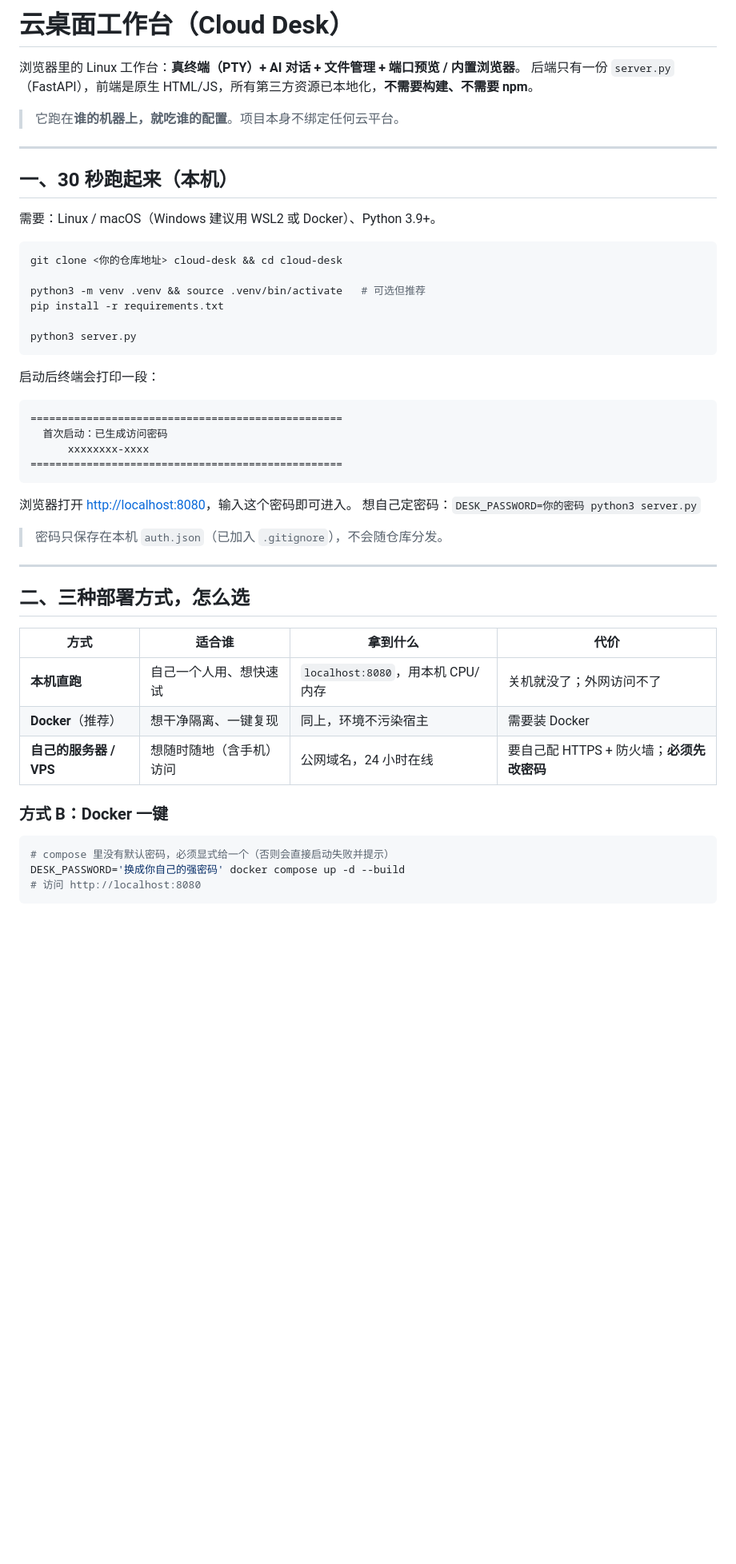
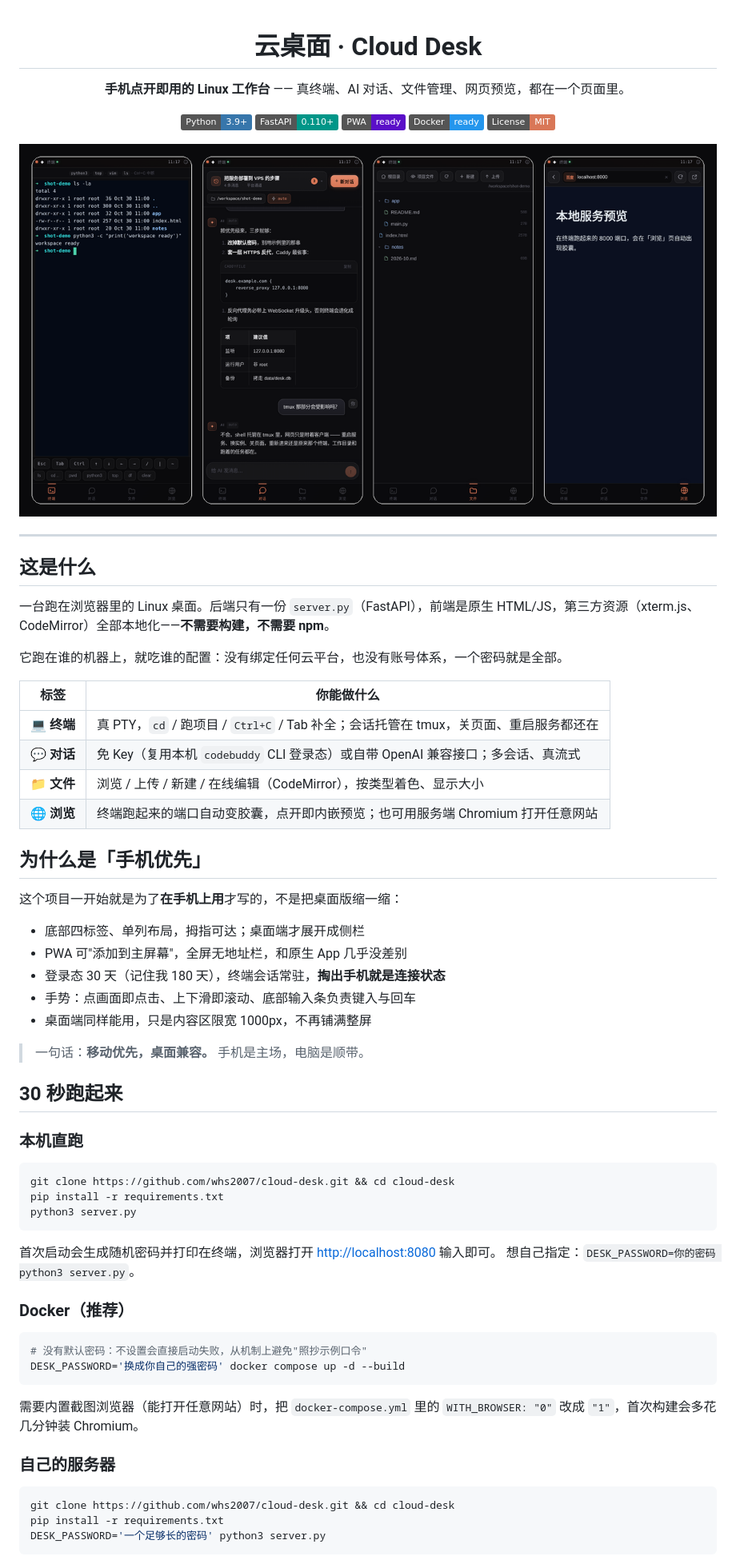
Before and after one commit to whs2007/cloud-desk, a Markdown page: README.md, the part around one of its changes. Shown at 80% size. Rendered like a GitHub page; pictures changed too: docs/screenshots/hero-1200.png (added); badges without logos; blank space fills up the shorter version.

````diff
--- a/README.md
+++ b/README.md
@@ -1,54 +1,74 @@
-# 云桌面工作台（Cloud Desk）
+<div align="center">
 
-浏览器里的 Linux 工作台：**真终端（PTY）+ AI 对话 + 文件管理 + 端口预览 / 内置浏览器**。
-后端只有一份 `server.py`（FastAPI），前端是原生 HTML/JS，所有第三方资源已本地化，**不需要构建、不需要 npm**。
+# 云桌面 · Cloud Desk
 
-> 它跑在**谁的机器上，就吃谁的配置**。项目本身不绑定任何云平台。
+**手机点开即用的 Linux 工作台** —— 真终端、AI 对话、文件管理、网页预览，都在一个页面里。
+
+[![Python](https://img.shields.io/badge/Python-3.9%2B-3776AB?logo=python&logoColor=white)](https://www.python.org/)
+[![FastAPI](https://img.shields.io/badge/FastAPI-0.110%2B-009688?logo=fastapi&logoColor=white)](https://fastapi.tiangolo.com/)
+[![PWA](https://img.shields.io/badge/PWA-ready-5A0FC8?logo=pwa&logoColor=white)](#)
+[![Docker](https://img.shields.io/badge/Docker-ready-2496ED?logo=docker&logoColor=white)](Dockerfile)
+[![License](https://img.shields.io/badge/License-MIT-d97757)](LICENSE)
+
+<img src="docs/screenshots/hero-1200.png" alt="终端 / 对话 / 文件 / 浏览 四个标签页" width="100%">
+
+</div>
 
 ---
 
-## 一、30 秒跑起来（本机）
+## 这是什么
 
-需要：Linux / macOS（Windows 建议用 WSL2 或 Docker）、Python 3.9+。
+一台跑在浏览器里的 Linux 桌面。后端只有一份 `server.py`（FastAPI），前端是原生 HTML/JS，第三方资源（xterm.js、CodeMirror）全部本地化——**不需要构建，不需要 npm**。
+
+它跑在谁的机器上，就吃谁的配置：没有绑定任何云平台，也没有账号体系，一个密码就是全部。
+
+| 标签 | 你能做什么 |
+|---|---|
+| 💻 **终端** | 真 PTY，`cd` / 跑项目 / `Ctrl+C` / Tab 补全；会话托管在 tmux，关页面、重启服务都还在 |
+| 💬 **对话** | 免 Key（复用本机 `codebuddy` CLI 登录态）或自带 OpenAI 兼容接口；多会话、真流式 |
+| 📁 **文件** | 浏览 / 上传 / 新建 / 在线编辑（CodeMirror），按类型着色、显示大小 |
+| 🌐 **浏览** | 终端跑起来的端口自动变胶囊，点开即内嵌预览；也可用服务端 Chromium 打开任意网站 |
+
+## 为什么是「手机优先」
+
+这个项目一开始就是为了**在手机上用**才写的，不是把桌面版缩一缩：
+
+- 底部四标签、单列布局，拇指可达；桌面端才展开成侧栏
+- PWA 可"添加到主屏幕"，全屏无地址栏，和原生 App 几乎没差别
+- 登录态 30 天（记住我 180 天），终端会话常驻，**掏出手机就是连接状态**
+- 手势：点画面即点击、上下滑即滚动、底部输入条负责键入与回车
+- 桌面端同样能用，只是内容区限宽 1000px，不再铺满整屏
+
+> 一句话：**移动优先，桌面兼容。** 手机是主场，电脑是顺带。
+
+## 30 秒跑起来
+
+### 本机直跑
 
 ```bash
-git clone <你的仓库地址> cloud-desk && cd cloud-desk
-
-python3 -m venv .venv && source .venv/bin/activate   # 可选但推荐
+git clone https://github.com/whs2007/cloud-desk.git && cd cloud-desk
 pip install -r requirements.txt
-
 python3 server.py
 ```
 
-启动后终端会打印一段：
+首次启动会生成随机密码并打印在终端，浏览器打开 <http://localhost:8080> 输入即可。
+想自己指定：`DESK_PASSWORD=你的密码 python3 server.py`。
 
-```
-==================================================
-  首次启动：已生成访问密码
-      xxxxxxxx-xxxx
-==================================================
+### Docker（推荐）
+
+```bash
+# 没有默认密码：不设置会直接启动失败，从机制上避免"照抄示例口令"
+DESK_PASSWORD='换成你自己的强密码' docker compose up -d --build
 ```
 
-浏览器打开 <http://localhost:8080>，输入这个密码即可进入。
-想自己定密码：`DESK_PASSWORD=你的密码 python3 server.py`
+需要内置截图浏览器（能打开任意网站）时，把 `docker-compose.yml` 里的
+`WITH_BROWSER: "0"` 改成 `"1"`，首次构建会多花几分钟装 Chromium。
 
-> 密码只保存在本机 `auth.json`（已加入 `.gitignore`），不会随仓库分发。
-
----
-
-## 二、三种部署方式，怎么选
-
-| 方式 | 适合谁 | 拿到什么 | 代价 |
-|---|---|---|---|
-| **本机直跑** | 自己一个人用、想快速试 | `localhost:8080`，用本机 CPU/内存 | 关机就没了；外网访问不了 |
-| **Docker**（推荐） | 想干净隔离、一键复现 | 同上，环境不污染宿主 | 需要装 Docker |
-| **自己的服务器 / VPS** | 想随时随地（含手机）访问 | 公网域名，24 小时在线 | 要自己配 HTTPS + 防火墙；**必须先改密码** |
-
-### 方式 B：Docker 一键
+### 自己的服务器
 
 ```bash
-# compose 里没有默认密码，必须显式给一个（否则会直接启动失败并提示）
-DESK_PASSWORD='换成你自己的强密码' docker compose up -d --build
-# 访问 http://localhost:8080
+git clone https://github.com/whs2007/cloud-desk.git && cd cloud-desk
+pip install -r requirements.txt
+DESK_PASSWORD='一个足够长的密码' python3 server.py
 ```
 
````
Also changed, not shown: other parts of README.md (+75 -189 lines), CHANGELOG.md (added, +41 -0 lines), SECURITY.md (added, +35 -0 lines), docs/screenshots/01-terminal.png (added), docs/screenshots/02-chat.png (added), docs/screenshots/03-files.png (added), docs/screenshots/04-browse.png (added), 3 other files.
